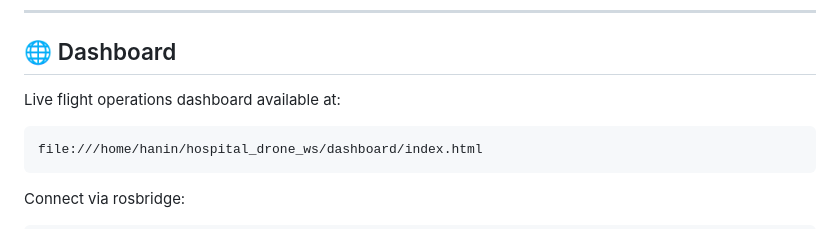
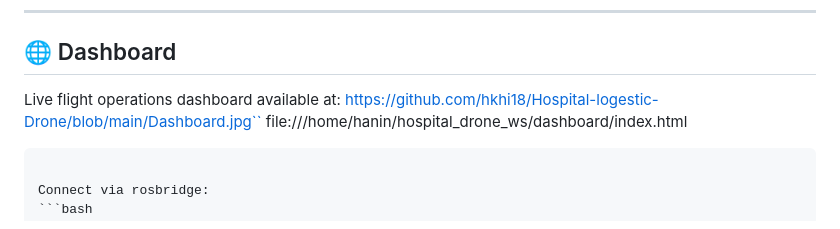
Before and after one commit to hkhi18/Hospital-logestic-Drone, a Markdown page: README.md, the part around the change. GitHub-like rendering.

````diff
--- a/README.md
+++ b/README.md
@@ -219,7 +219,7 @@ std_srvs.srv.Trigger_Response(success=True, message='Mission Started!')
 ## 🌐 Dashboard
 
 Live flight operations dashboard available at:
-```
+https://github.com/hkhi18/Hospital-logestic-Drone/blob/main/Dashboard.jpg``
 file:///home/hanin/hospital_drone_ws/dashboard/index.html
 ```
 
````
